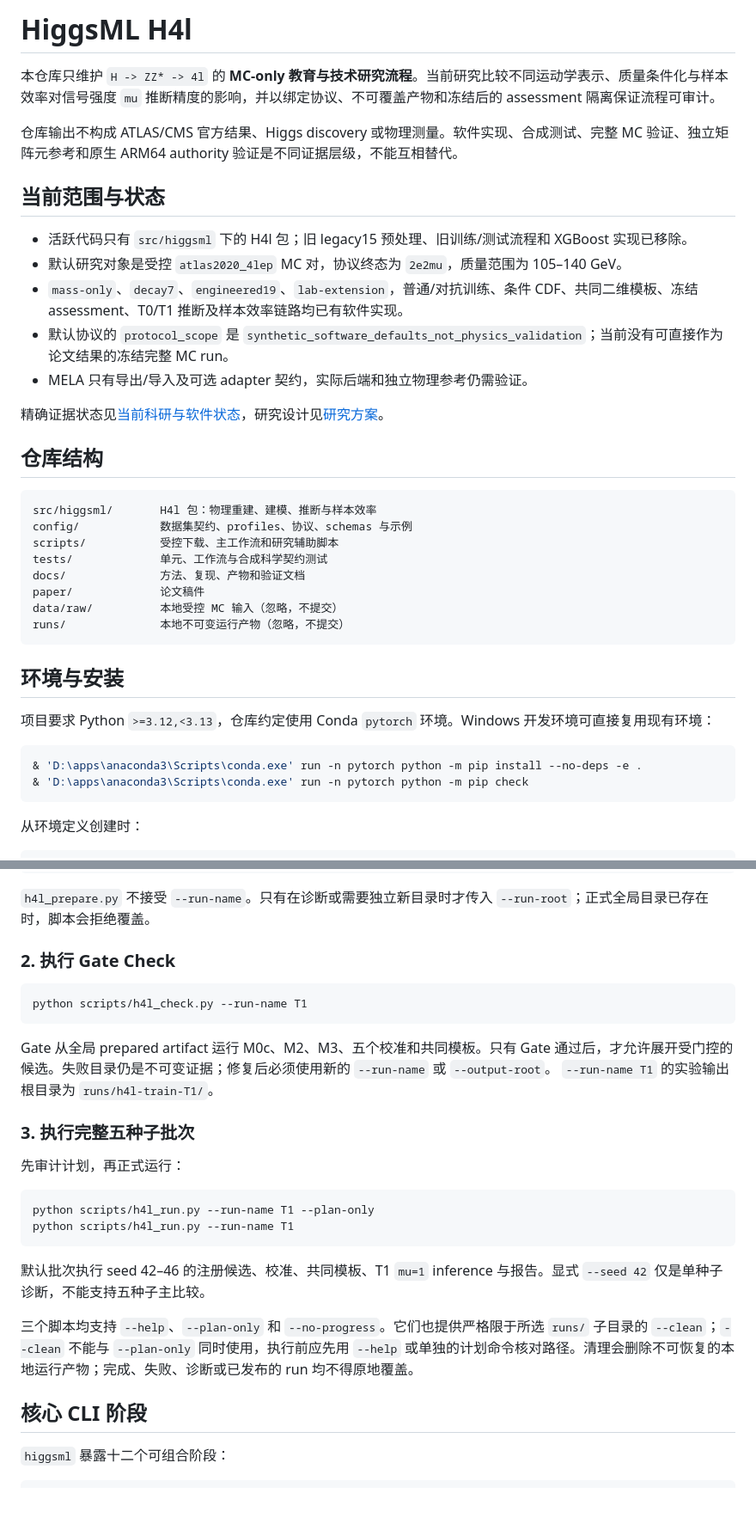
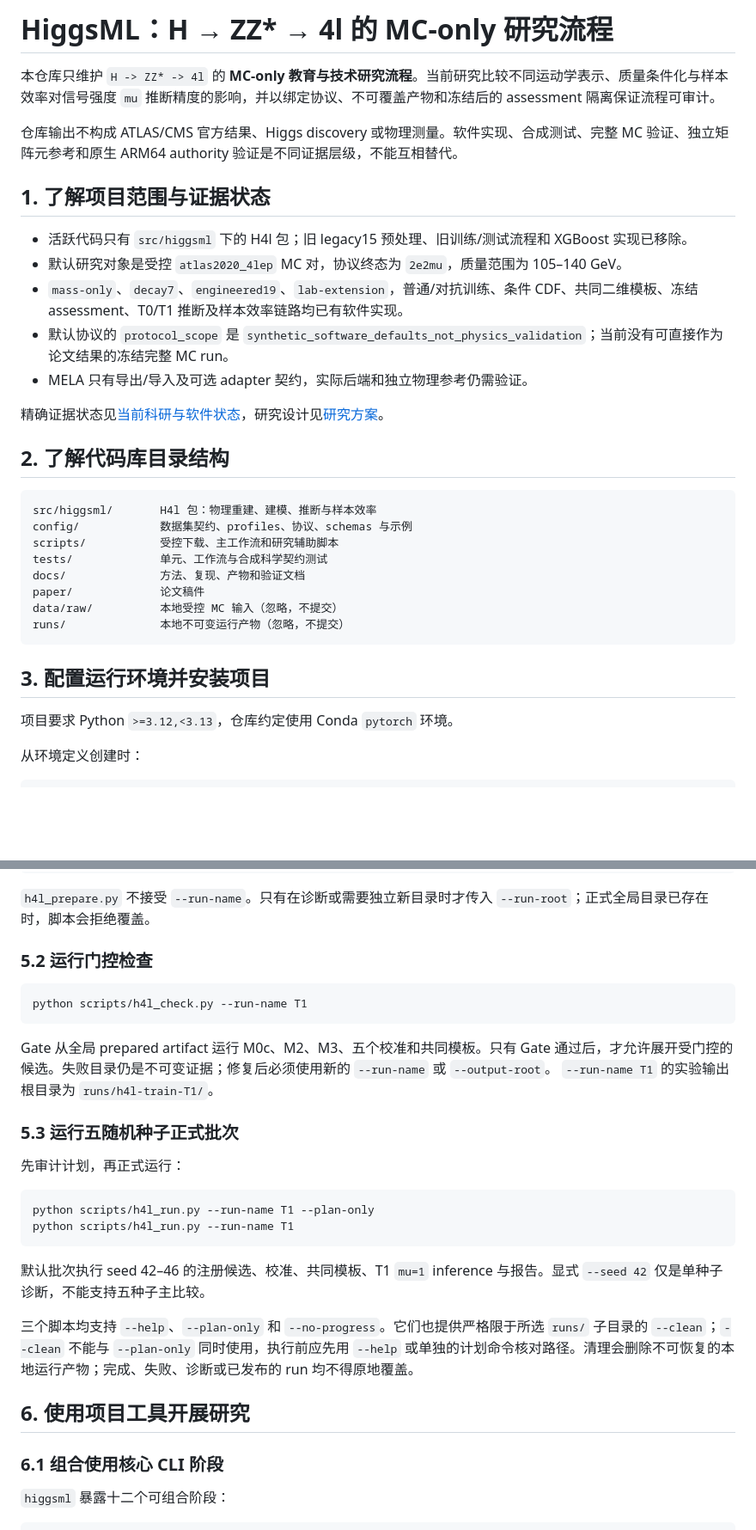
Before and after one commit to hyi03/HiggsML, a Markdown page: README.md, 2 parts joined by grey strips. Shown at 86% size. Drawn GitHub-style; blank space fills up the shorter version.

Commit message:
Organize README into numbered workflow sections

````diff
--- a/README.md
+++ b/README.md
@@ -1,10 +1,10 @@
-# HiggsML H4l
+# HiggsML：H → ZZ* → 4l 的 MC-only 研究流程
 
 本仓库只维护 `H -> ZZ* -> 4l` 的 **MC-only 教育与技术研究流程**。当前研究比较不同运动学表示、质量条件化与样本效率对信号强度 `mu` 推断精度的影响，并以绑定协议、不可覆盖产物和冻结后的 assessment 隔离保证流程可审计。
 
 仓库输出不构成 ATLAS/CMS 官方结果、Higgs discovery 或物理测量。软件实现、合成测试、完整 MC 验证、独立矩阵元参考和原生 ARM64 authority 验证是不同证据层级，不能互相替代。
 
-## 当前范围与状态
+## 1. 了解项目范围与证据状态
 
 - 活跃代码只有 `src/higgsml` 下的 H4l 包；旧 legacy15 预处理、旧训练/测试流程和 XGBoost 实现已移除。
 - 默认研究对象是受控 `atlas2020_4lep` MC 对，协议终态为 `2e2mu`，质量范围为 105–140 GeV。
@@ -14,7 +14,7 @@
 
 精确证据状态见[当前科研与软件状态](docs/validation/current-status.md)，研究设计见[研究方案](docs/methods/research-project.md)。
 
-## 仓库结构
+## 2. 了解代码库目录结构
 
 ```text
 src/higgsml/       H4l 包：物理重建、建模、推断与样本效率
@@ -27,14 +27,9 @@ data/raw/          本地受控 MC 输入（忽略，不提交）
 runs/              本地不可变运行产物（忽略，不提交）
 ```
 
-## 环境与安装
+## 3. 配置运行环境并安装项目
 
-项目要求 Python `>=3.12,<3.13`，仓库约定使用 Conda `pytorch` 环境。Windows 开发环境可直接复用现有环境：
-
-```powershell
-& 'D:\apps\anaconda3\Scripts\conda.exe' run -n pytorch python -m pip install --no-deps -e .
-& 'D:\apps\anaconda3\Scripts\conda.exe' run -n pytorch python -m pip check
-```
+项目要求 Python `>=3.12,<3.13`，仓库约定使用 Conda `pytorch` 环境。
 
 从环境定义创建时：
 
@@ -104,7 +99,7 @@ runs/h4l-prepare/
 
 `h4l_prepare.py` 不接受 `--run-name`。只有在诊断或需要独立新目录时才传入 `--run-root`；正式全局目录已存在时，脚本会拒绝覆盖。
 
-### 2. 执行 Gate Check
+### 5.2 运行门控检查
 
 ```bash
 python scripts/h4l_check.py --run-name T1
@@ -113,7 +108,7 @@ python scripts/h4l_check.py --run-name T1
 Gate 从全局 prepared artifact 运行 M0c、M2、M3、五个校准和共同模板。只有 Gate 通过后，才允许展开受门控的候选。失败目录仍是不可变证据；修复后必须使用新的 `--run-name` 或 `--output-root`。
 `--run-name T1` 的实验输出根目录为 `runs/h4l-train-T1/`。
 
-### 3. 执行完整五种子批次
+### 5.3 运行五随机种子正式批次
 
 先审计计划，再正式运行：
 
@@ -126,7 +121,9 @@ python scripts/h4l_run.py --run-name T1
 
 三个脚本均支持 `--help`、`--plan-only` 和 `--no-progress`。它们也提供严格限于所选 `runs/` 子目录的 `--clean`；`--clean` 不能与 `--plan-only` 同时使用，执行前应先用 `--help` 或单独的计划命令核对路径。清理会删除不可恢复的本地运行产物；完成、失败、诊断或已发布的 run 均不得原地覆盖。
 
-## 核心 CLI 阶段
+## 6. 使用项目工具开展研究
+
+### 6.1 组合使用核心 CLI 阶段
 
 `higgsml` 暴露十二个可组合阶段：
 
````
Also changed, not shown: other parts of README.md (+8 -8 lines).
